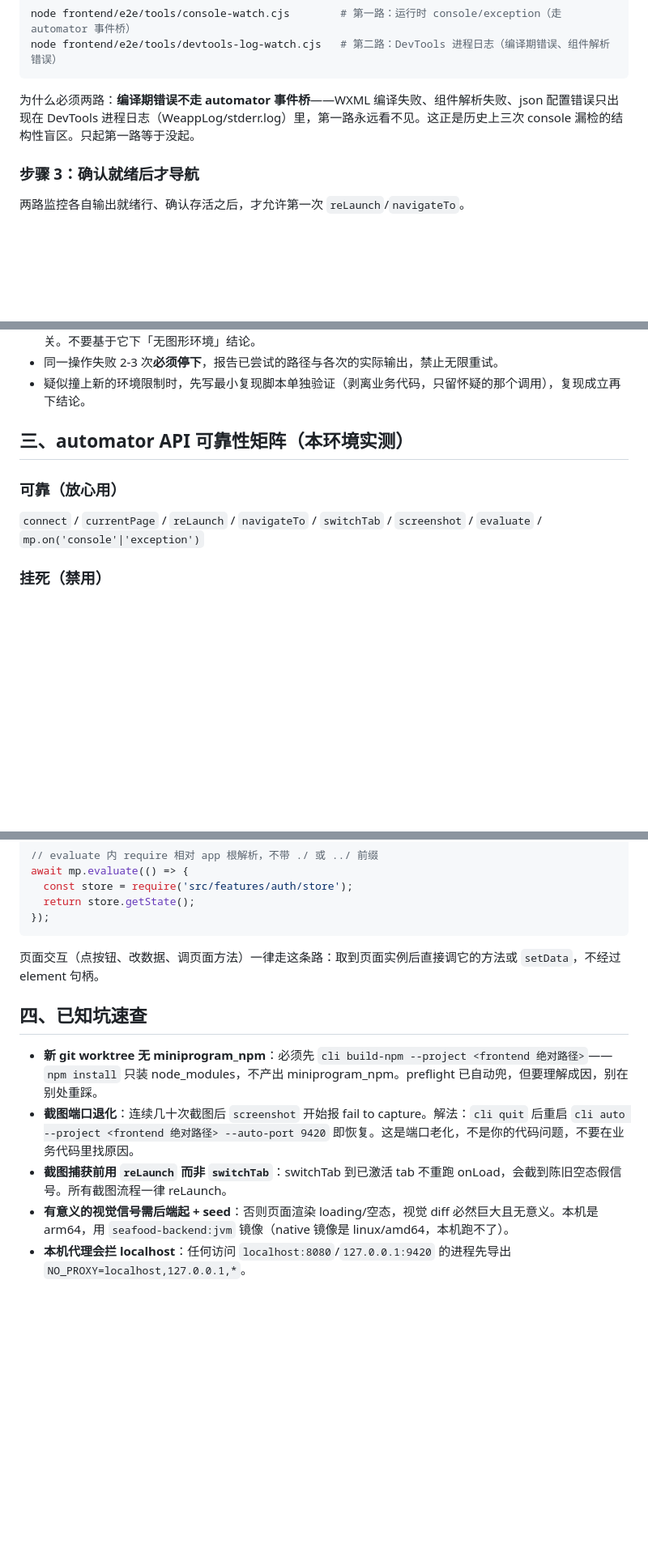
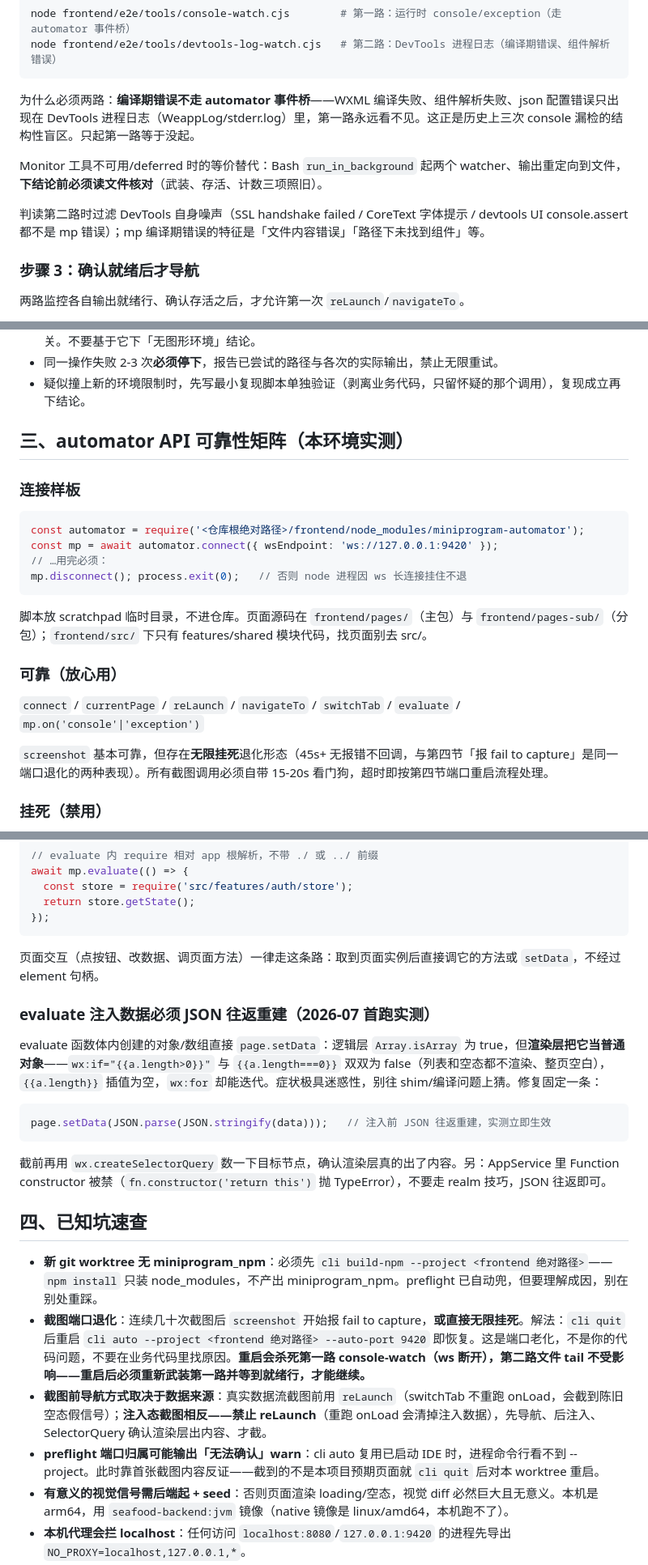
Before and after one commit to iivum/seafood-miniapp, a Markdown page: .claude/agents/mp-e2e-expert.md, 3 parts joined by grey strips. Shown at 81% size. Drawn GitHub-style; blank space fills up the shorter version.

Commit message:
docs(e2e): mp-e2e-expert 定义吸收首跑 dogfood 反馈 11 条
D5 三场景验证实跑(cart/order-confirm/address-list 均无双圆圈)暴露的
定义盲区全部回写:

- §一:Monitor deferred 时 run_in_background 等价替代;第二路噪声过滤指引
- §三:connect 样板(require 绝对路径/断连退出)、页面目录布局、
  screenshot 无限挂死变体须配看门狗、evaluate 注入数组渲染层当对象
  → JSON 往返重建(首跑最重要发现)、Function constructor 被禁
- §四:端口重启杀死第一路须重新武装、注入态截图禁 reLaunch
  (与真实数据流相反)、preflight 归属「无法确认」分支应对
- §五:伪 userInfo 须配 wx.request defineProperty mock,否则 401
  自动登出毁掉注入态(完整组合注入模板)
- CLAUDE.md:agent 定义改动后 /reload-plugins 热加载提示

Co-Authored-By: Claude Fable 5 <noreply@anthropic.com>
Claude-Session: https://claude.ai/code/session_01Tu3tQNJaeyuxBUCMW85oTJ

````diff
--- a/.claude/agents/mp-e2e-expert.md
+++ b/.claude/agents/mp-e2e-expert.md
@@ -31,6 +31,10 @@ node frontend/e2e/tools/devtools-log-watch.cjs   # 第二路：DevTools 进程
 
 为什么必须两路：**编译期错误不走 automator 事件桥**——WXML 编译失败、组件解析失败、json 配置错误只出现在 DevTools 进程日志（WeappLog/stderr.log）里，第一路永远看不见。这正是历史上三次 console 漏检的结构性盲区。只起第一路等于没起。
 
+Monitor 工具不可用/deferred 时的等价替代：Bash `run_in_background` 起两个 watcher、输出重定向到文件，**下结论前必须读文件核对**（武装、存活、计数三项照旧）。
+
+判读第二路时过滤 DevTools 自身噪声（SSL handshake failed / CoreText 字体提示 / devtools UI console.assert 都不是 mp 错误）；mp 编译期错误的特征是「文件内容错误」「路径下未找到组件」等。
+
 ### 步骤 3：确认就绪后才导航
 
 两路监控各自输出就绪行、确认存活之后，才允许第一次 `reLaunch`/`navigateTo`。
@@ -46,9 +50,22 @@ node frontend/e2e/tools/devtools-log-watch.cjs   # 第二路：DevTools 进程
 
 ## 三、automator API 可靠性矩阵（本环境实测）
 
+### 连接样板
+
+```js
+const automator = require('<仓库根绝对路径>/frontend/node_modules/miniprogram-automator');
+const mp = await automator.connect({ wsEndpoint: 'ws://127.0.0.1:9420' });
+// …用完必须：
+mp.disconnect(); process.exit(0);   // 否则 node 进程因 ws 长连接挂住不退
+```
+
+脚本放 scratchpad 临时目录，不进仓库。页面源码在 `frontend/pages/`（主包）与 `frontend/pages-sub/`（分包）；`frontend/src/` 下只有 features/shared 模块代码，找页面别去 src/。
+
 ### 可靠（放心用）
 
-`connect` / `currentPage` / `reLaunch` / `navigateTo` / `switchTab` / `screenshot` / `evaluate` / `mp.on('console'|'exception')`
+`connect` / `currentPage` / `reLaunch` / `navigateTo` / `switchTab` / `evaluate` / `mp.on('console'|'exception')`
+
+`screenshot` 基本可靠，但存在**无限挂死**退化形态（45s+ 无报错不回调，与第四节「报 fail to capture」是同一端口退化的两种表现）。所有截图调用必须自带 15-20s 看门狗，超时即按第四节端口重启流程处理。
 
 ### 挂死（禁用）
 
@@ -78,11 +95,22 @@ await mp.evaluate(() => {
 
 页面交互（点按钮、改数据、调页面方法）一律走这条路：取到页面实例后直接调它的方法或 `setData`，不经过 element 句柄。
 
+### evaluate 注入数据必须 JSON 往返重建（2026-07 首跑实测）
+
+evaluate 函数体内创建的对象/数组直接 `page.setData`：逻辑层 `Array.isArray` 为 true，但**渲染层把它当普通对象**——`wx:if="{{a.length>0}}"` 与 `{{a.length===0}}` 双双为 false（列表和空态都不渲染、整页空白），`{{a.length}}` 插值为空，`wx:for` 却能迭代。症状极具迷惑性，别往 shim/编译问题上猜。修复固定一条：
+
+```js
+page.setData(JSON.parse(JSON.stringify(data)));   // 注入前 JSON 往返重建，实测立即生效
+```
+
+截前再用 `wx.createSelectorQuery` 数一下目标节点，确认渲染层真的出了内容。另：AppService 里 Function constructor 被禁（`fn.constructor('return this')` 抛 TypeError），不要走 realm 技巧，JSON 往返即可。
+
 ## 四、已知坑速查
 
 - **新 git worktree 无 miniprogram_npm**：必须先 `cli build-npm --project <frontend 绝对路径>`——`npm install` 只装 node_modules，不产出 miniprogram_npm。preflight 已自动兜，但要理解成因，别在别处重踩。
-- **截图端口退化**：连续几十次截图后 `screenshot` 开始报 fail to capture。解法：`cli quit` 后重启 `cli auto --project <frontend 绝对路径> --auto-port 9420` 即恢复。这是端口老化，不是你的代码问题，不要在业务代码里找原因。
-- **截图捕获前用 `reLaunch` 而非 `switchTab`**：switchTab 到已激活 tab 不重跑 onLoad，会截到陈旧空态假信号。所有截图流程一律 reLaunch。
+- **截图端口退化**：连续几十次截图后 `screenshot` 开始报 fail to capture，**或直接无限挂死**。解法：`cli quit` 后重启 `cli auto --project <frontend 绝对路径> --auto-port 9420` 即恢复。这是端口老化，不是你的代码问题，不要在业务代码里找原因。**重启会杀死第一路 console-watch（ws 断开），第二路文件 tail 不受影响——重启后必须重新武装第一路并等到就绪行，才能继续。**
+- **截图前导航方式取决于数据来源**：真实数据流截图前用 `reLaunch`（switchTab 不重跑 onLoad，会截到陈旧空态假信号）；**注入态截图相反——禁止 reLaunch**（重跑 onLoad 会清掉注入数据），先导航、后注入、SelectorQuery 确认渲染层出内容、才截。
+- **preflight 端口归属可能输出「无法确认」warn**：cli auto 复用已启动 IDE 时，进程命令行看不到 --project。此时靠首张截图内容反证——截到的不是本项目预期页面就 `cli quit` 后对本 worktree 重启。
 - **有意义的视觉信号需后端起 + seed**：否则页面渲染 loading/空态，视觉 diff 必然巨大且无意义。本机是 arm64，用 `seafood-backend:jvm` 镜像（native 镜像是 linux/amd64，本机跑不了）。
 - **本机代理会拦 localhost**：任何访问 `localhost:8080`/`127.0.0.1:9420` 的进程先导出 `NO_PROXY=localhost,127.0.0.1,*`。
 - **rtk hook + tail 管道叠加 = 输出全静默假挂**：npm script 外层可能被 rtk shell hook 包装，再接尾部管道（`| tail` 等）就一字不出、看似挂死。长跑脚本直接 `node` 裸调、不接尾部管道。
````
Also changed, not shown: other parts of .claude/agents/mp-e2e-expert.md (+11 -1 lines), CLAUDE.md (+1 -1 lines).
